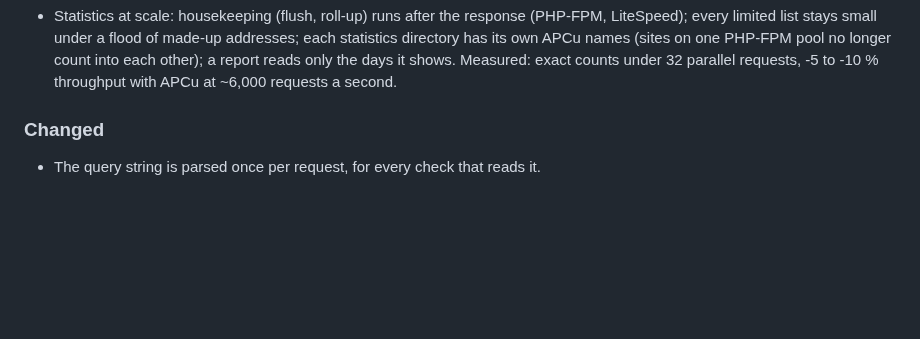
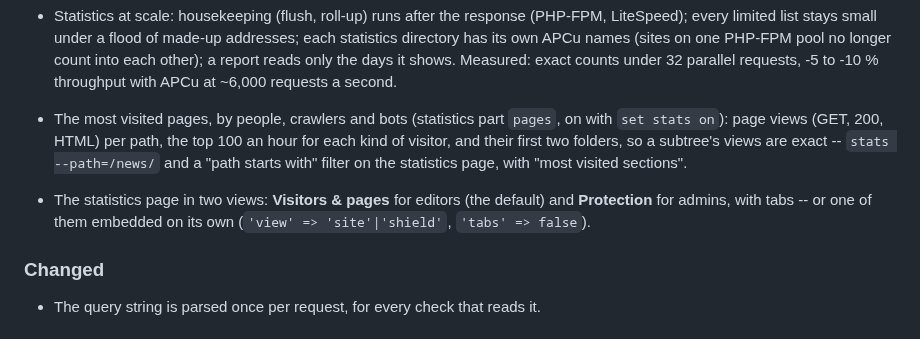
Before and after one commit to cjw-network/request-shield, a Markdown page: CHANGELOG.md, the part around the change. Rendered like a GitHub page; blank space fills up the shorter version.

```diff
--- a/CHANGELOG.md
+++ b/CHANGELOG.md
@@ -95,6 +95,15 @@ and this project adheres to [Semantic Versioning](https://semver.org/).
   one PHP-FPM pool no longer count into each other); a report reads only the
   days it shows. Measured: exact counts under 32 parallel requests, -5 to -10 %
   throughput with APCu at ~6,000 requests a second.
+
+- The most visited pages, by people, crawlers and bots (statistics part
+  `pages`, on with `set stats on`): page views (GET, 200, HTML) per path, the
+  top 100 an hour for each kind of visitor, and their first two folders, so a
+  subtree's views are exact -- `stats --path=/news/` and a "path starts with"
+  filter on the statistics page, with "most visited sections".
+- The statistics page in two views: **Visitors & pages** for editors (the
+  default) and **Protection** for admins, with tabs -- or one of them embedded
+  on its own (`'view' => 'site'|'shield'`, `'tabs' => false`).
 
 ### Changed
 - The query string is parsed once per request, for every check that reads it.
```
Also changed, not shown: docs/features/statistics.md (+15 -2 lines), docs/explained/stats-page.png, 10 other files.
